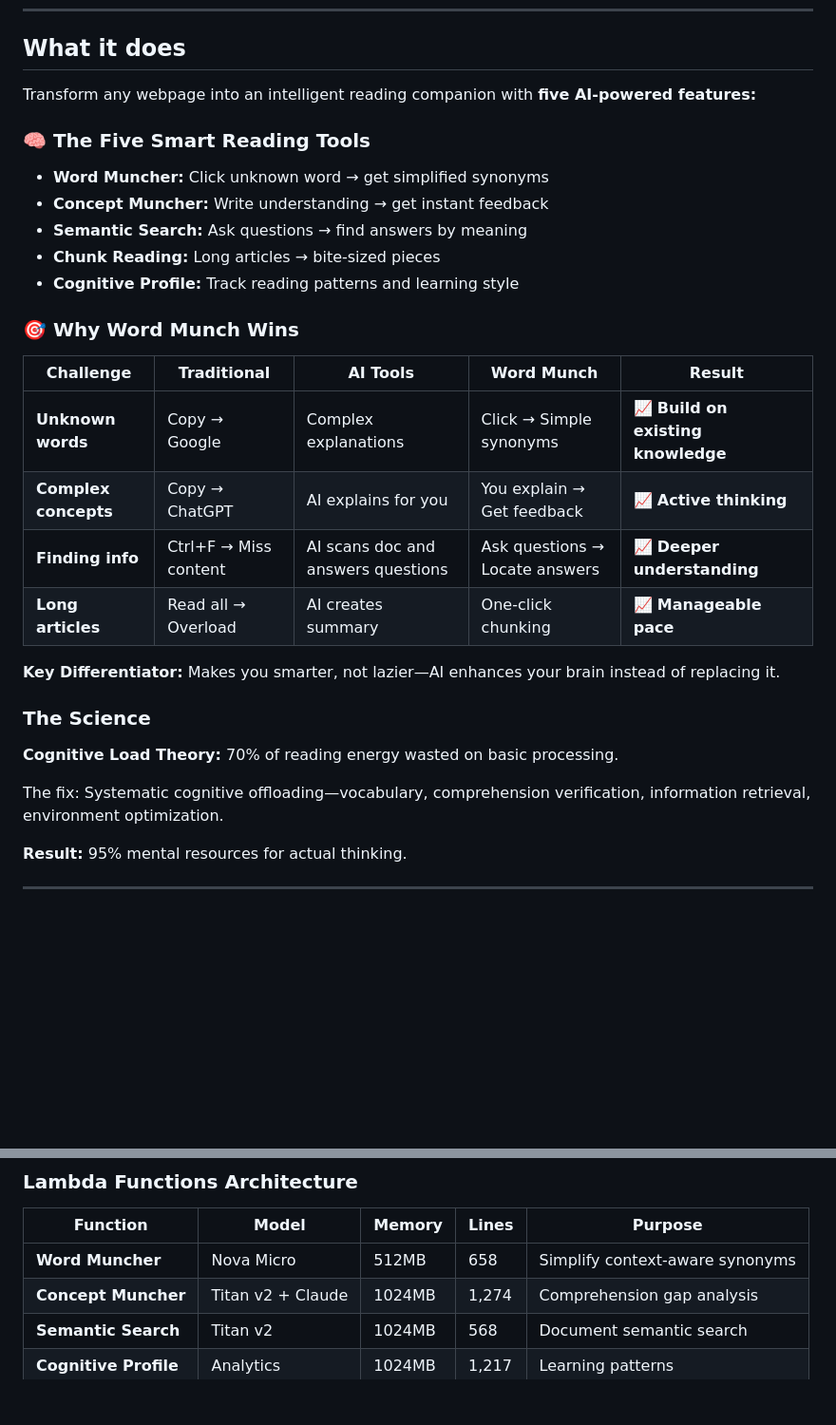
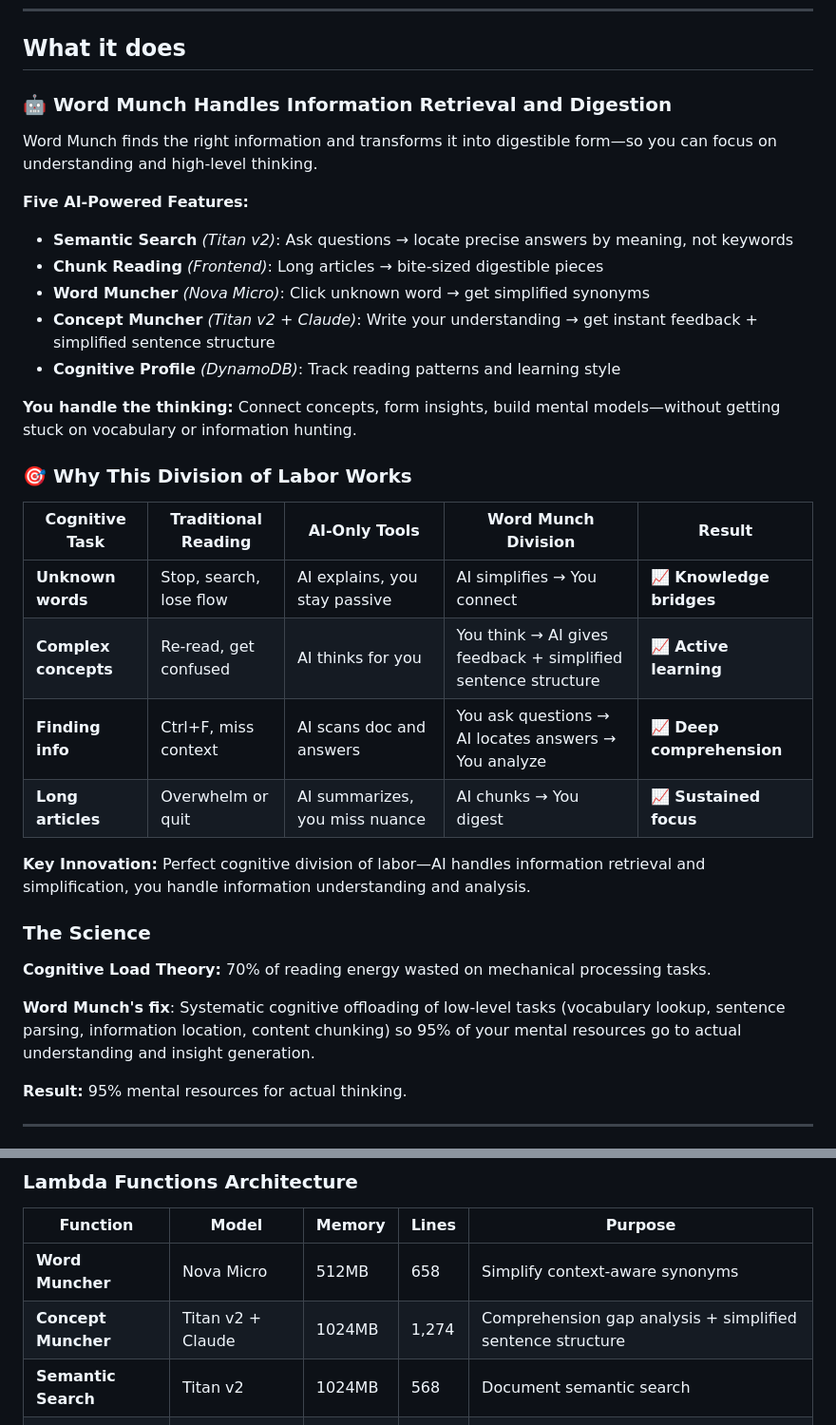
Before and after one commit to iamziqian/word-munch-extension-serverless, a Markdown page: docs/word_munch_story.md, 2 parts joined by grey strips. Shown at 95% size. Rendered like a GitHub page; blank space fills up the shorter version.

Commit message:
update story

```diff
--- a/docs/word_munch_story.md
+++ b/docs/word_munch_story.md
@@ -22,31 +22,34 @@ Word Munch fixes this: **AI handles information retrieval while your mind focuse
 
 ## What it does
 
-Transform any webpage into an intelligent reading companion with **five AI-powered features:**
+### 🤖 **Word Munch Handles Information Retrieval and Digestion**
 
-### 🧠 **The Five Smart Reading Tools**
+Word Munch finds the right information and transforms it into digestible form—so you can focus on understanding and high-level thinking.
 
-- **Word Muncher:** Click unknown word → get simplified synonyms
-- **Concept Muncher:** Write understanding → get instant feedback
-- **Semantic Search:** Ask questions → find answers by meaning
-- **Chunk Reading:** Long articles → bite-sized pieces
-- **Cognitive Profile:** Track reading patterns and learning style
+**Five AI-Powered Features:**
+- **Semantic Search** *(Titan v2)*: Ask questions → locate precise answers by meaning, not keywords
+- **Chunk Reading** *(Frontend)*: Long articles → bite-sized digestible pieces
+- **Word Muncher** *(Nova Micro)*: Click unknown word → get simplified synonyms
+- **Concept Muncher** *(Titan v2 + Claude)*: Write your understanding → get instant feedback + simplified sentence structure
+- **Cognitive Profile** *(DynamoDB)*: Track reading patterns and learning style
 
-### 🎯 **Why Word Munch Wins**
+**You handle the thinking:** Connect concepts, form insights, build mental models—without getting stuck on vocabulary or information hunting.
 
-| Challenge | Traditional | AI Tools | Word Munch | Result |
-|-----------|-------------|----------|------------|---------|
-| **Unknown words** | Copy → Google | Complex explanations | Click → Simple synonyms | 📈 **Build on existing knowledge** |
-| **Complex concepts** | Copy → ChatGPT | AI explains for you | You explain → Get feedback | 📈 **Active thinking** |
-| **Finding info** | Ctrl+F → Miss content | AI scans doc and answers questions | Ask questions → Locate answers | 📈 **Deeper understanding** |
-| **Long articles** | Read all → Overload | AI creates summary | One-click chunking | 📈 **Manageable pace** |
+### 🎯 **Why This Division of Labor Works**
 
-**Key Differentiator:** Makes you smarter, not lazier—AI enhances your brain instead of replacing it.
+| Cognitive Task | Traditional Reading | AI-Only Tools | Word Munch Division | Result |
+|----------------|-------------------|---------------|-------------------|---------|
+| **Unknown words** | Stop, search, lose flow | AI explains, you stay passive | AI simplifies → You connect | 📈 **Knowledge bridges** |
+| **Complex concepts** | Re-read, get confused | AI thinks for you | You think → AI gives feedback + simplified sentence structure | 📈 **Active learning** |
+| **Finding info** | Ctrl+F, miss context | AI scans doc and answers | You ask questions → AI locates answers → You analyze | 📈 **Deep comprehension** |
+| **Long articles** | Overwhelm or quit | AI summarizes, you miss nuance | AI chunks → You digest | 📈 **Sustained focus** |
+
+**Key Innovation:** Perfect cognitive division of labor—AI handles information retrieval and simplification, you handle information understanding and analysis.
 
 ### The Science
-**Cognitive Load Theory:** 70% of reading energy wasted on basic processing.
+**Cognitive Load Theory:** 70% of reading energy wasted on mechanical processing tasks.
 
-The fix: Systematic cognitive offloading—vocabulary, comprehension verification, information retrieval, environment optimization.
+**Word Munch's fix**: Systematic cognitive offloading of low-level tasks (vocabulary lookup, sentence parsing, information location, content chunking) so 95% of your mental resources go to actual understanding and insight generation.
 
 **Result:** 95% mental resources for actual thinking.
 
@@ -77,7 +80,7 @@ Chrome Extension → API Gateway → 5 Lambda Functions → DynamoDB + Cache
 | Function | Model | Memory | Lines | Purpose |
 |----------|-------|--------|-------|---------|
 | **Word Muncher** | Nova Micro | 512MB | 658 | Simplify context-aware synonyms |
-| **Concept Muncher** | Titan v2 + Claude | 1024MB | 1,274 | Comprehension gap analysis |
+| **Concept Muncher** | Titan v2 + Claude | 1024MB | 1,274 | Comprehension gap analysis + simplified sentence structure |
 | **Semantic Search** | Titan v2 | 1024MB | 568 | Document semantic search |
 | **Cognitive Profile** | Analytics | 1024MB | 1,217 | Learning patterns |
 | **User Auth** | JWT | 512MB | 551 | Security |
```
